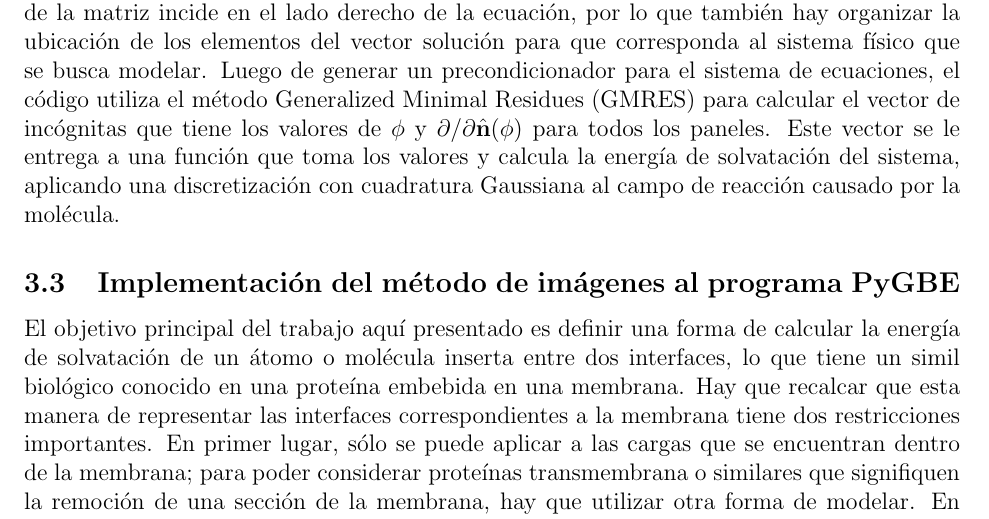
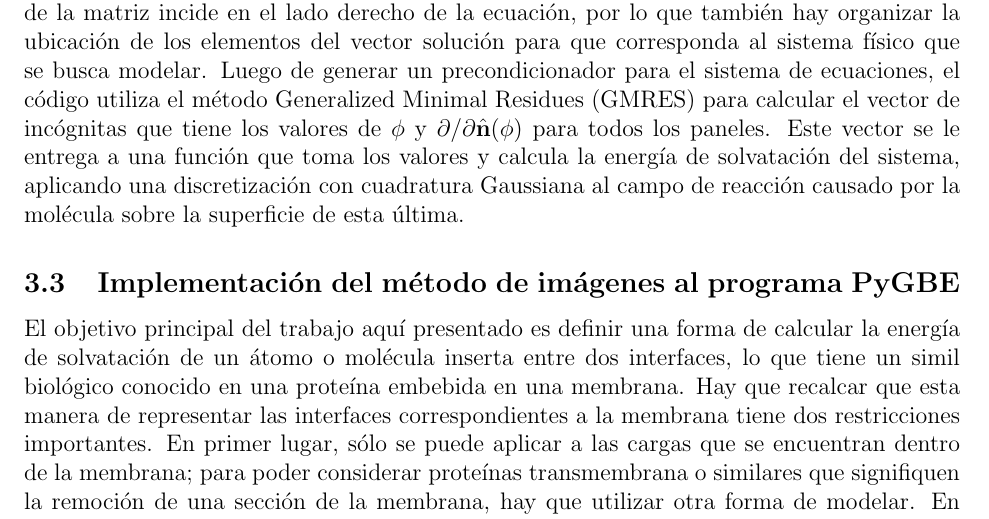
Before and after one commit to ThaNikkitz/Ni-Tesis, a LaTeX document (Memoria/Memoria.tex): part of page 22 of 29, cut so that both start at the same text. Compiled offline with pdfLaTeX.

Commit message:
creo que no cambie nada de la ultima vez ajhajahjah

```diff
--- a/Memoria/Memoria.tex
+++ b/Memoria/Memoria.tex
@@ -423,7 +424,7 @@ El archivo \texttt{.param} por otro lado tiene información propia del método d
 Ahora se procede a explicar el funcionamiento del programa, pues este trabajo consiste en la modificación del mismo para integrar la capacidad de cálculo de interfaces por sobre y bajo la macromolécula.\\\\
 \texttt{PyGBe} funciona siguiendo una serie de pasos para el cálculo de energías. En primer lugar, el programa lee los archivos \texttt{.config} y \texttt{.param} y guarda los parámetros correspondientes. Con esta información y la geometría importada (existe una función que se encarga de eliminar los paneles con áreas muy pequeñas, tendiendo a 0), la meta es crear un sistema como el \textcolor{red}{Ax = b} que se cumpla para todos los paneles de la discretización. Se generan entonces dos sets de arreglos que correspoden a la clases definida como \textit{superficie}, uno que guarda las fuentes (\texttt{src}) y otro que guarda los objetivos (\texttt{tar}). El programa calcula las interacciones electrostáticas entre todos los objetivos y todas las fuentes: para un panel arbitrario, todos los paneles del ensamblaje tienen influencia, incluyéndose a si mismo. Para generar la matriz del sistema, se requieren los single y double layer operators de cada panel para la ecuación por fuera y por dentro, y como son operadores integrales, se utiliza cuadratura Gaussiana para discretizarlos. Esto es, si los paneles objetivo están más allá de cierto rango con respecto a las fuentes. La información sobre qué operador se debe utilizar (Laplace o Yukawa) para cada \texttt{FIELD} viene del archivo \texttt{.config}, así como los parámetros físicos requeridos en cada ecuación ($\kappa$ y $\varepsilon$, por ejemplo).\\\\
 Para lograr esta discretización, los paneles lejanos se trabajan con pocos puntos de cuadratura, en vista de que su distancia hasta el panel de referencia es grande respecto del parámetro \textit{threshold}. Para los paneles que están a una distancia inferior a este valor, pero aún no están suficientemente cerca, se utiliza simplemente una mayor densidad de puntos de cuadratura Gaussiana sobre la superficie y se procede a discretizar las integrales de la misma forma. Por último, para los casos en que los paneles objetivo están muy cerca de las fuentes, o el panel fuente y el objetivo son el mismo, la cuadratura Gaussiana se remplaza por un método semianalítico que reduce la integral de área a una integral de línea, siendo esta última la que se discretiza, y sólo sobre los bordes del triángulo; este método surge de la publicación de Zhu \textit{et al.} \cite{Zhu}.\\\\
-Con los valores de los operadores ya calculados, se procede a generar la matriz $\underline{A}$ del sistema, ubicando cada elemento $V_L$, $K_L$, $V_Y$ y/o $K_Y$ donde corresponda. El ordenamiento de la matriz incide en el lado derecho de la ecuación, por lo que también hay organizar la ubicación de los elementos del vector solución para que corresponda al sistema físico que se busca modelar. Luego de generar un precondicionador para el sistema de ecuaciones, el código utiliza el método Generalized Minimal Residues (GMRES) para calcular el vector de incógnitas que tiene los valores de $\phi$ y $\partial/\partial\hat{\mathbf{n}}(\phi)$ para todos los paneles. Este vector se le entrega a una función que toma los valores y calcula la energía de solvatación del sistema, aplicando una discretización con cuadratura Gaussiana al campo de reacción causado por la molécula.
+Con los valores de los operadores ya calculados, se procede a generar la matriz $\underline{A}$ del sistema, ubicando cada elemento $V_L$, $K_L$, $V_Y$ y/o $K_Y$ donde corresponda. El ordenamiento de la matriz incide en el lado derecho de la ecuación, por lo que también hay organizar la ubicación de los elementos del vector solución para que corresponda al sistema físico que se busca modelar. Luego de generar un precondicionador para el sistema de ecuaciones, el código utiliza el método Generalized Minimal Residues (GMRES) para calcular el vector de incógnitas que tiene los valores de $\phi$ y $\partial/\partial\hat{\mathbf{n}}(\phi)$ para todos los paneles. Este vector se le entrega a una función que toma los valores y calcula la energía de solvatación del sistema, aplicando una discretización con cuadratura Gaussiana al campo de reacción causado por la molécula sobre la superficie de esta última.
 
 
 
```
Also changed, not shown: Memoria/Memoria.tex (1 more changed lines).
